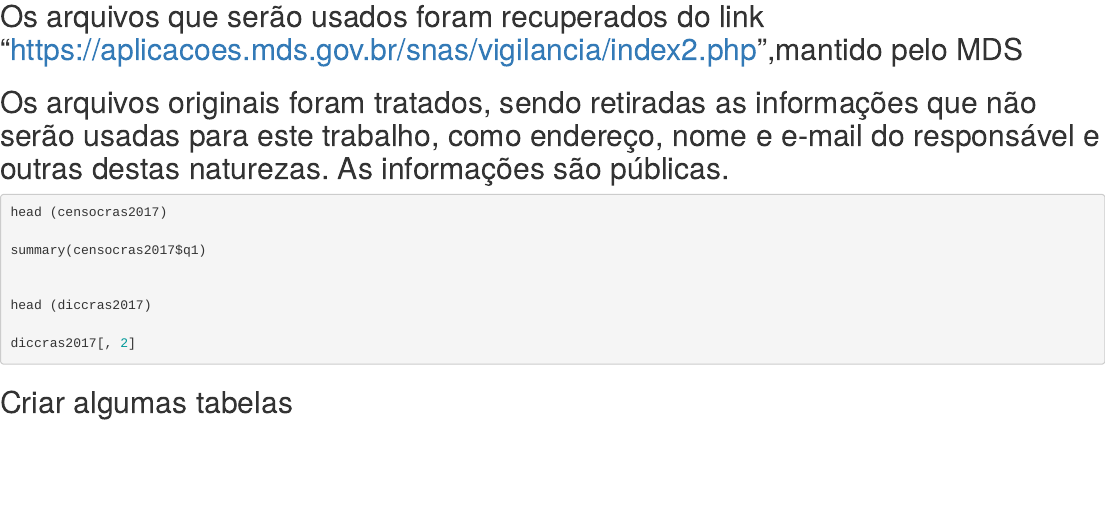
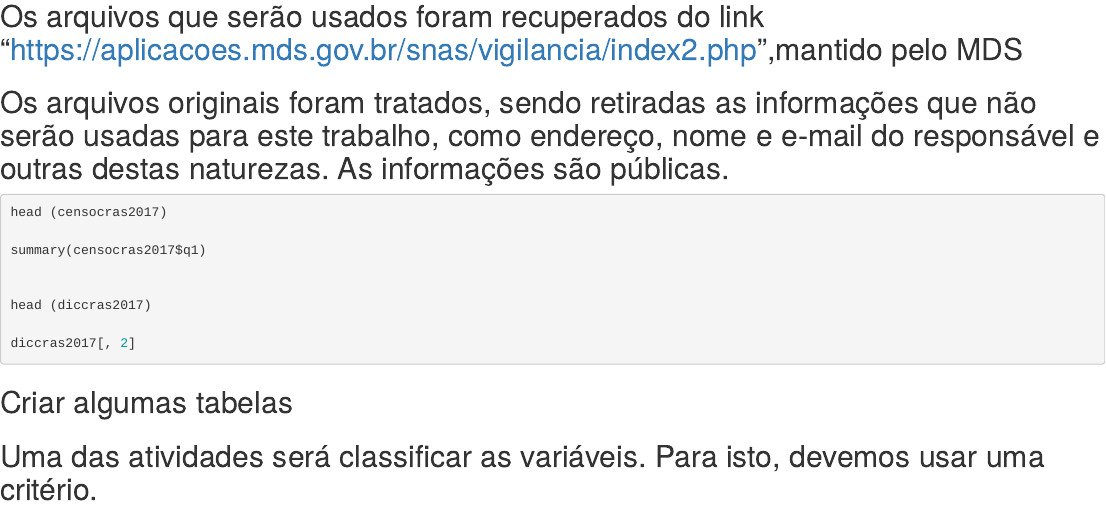
Before and after one commit to ricardolovatel/ENAP, an R Markdown document (Análise dos CRAS.Rmd): the page in a window 1100 px wide, from 380 px down. Rendered offline with R 4.5, knitr and Pandoc, with nearby package versions; the code chunks are not run, so their results and figures are left out.

Commit message:
Nova atualização

```diff
--- a/Análise dos CRAS.Rmd
+++ b/Análise dos CRAS.Rmd
@@ -56,3 +56,5 @@ diccras2017[, 2]
 
 
 ## Criar algumas tabelas
+
+## Uma das atividades será classificar as variáveis. Para isto, devemos usar uma critério.
```
Also changed, not shown: README.md, juizes_drogas_CL.rds.
